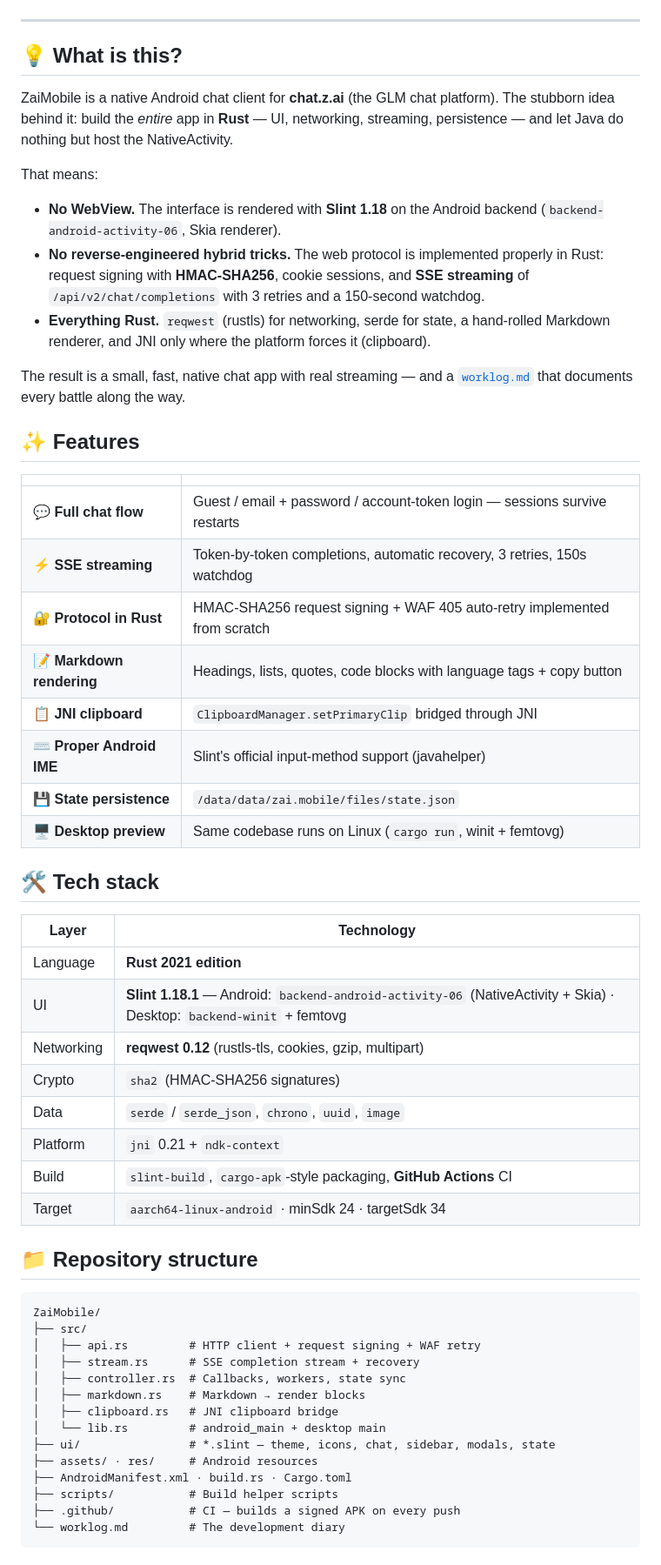
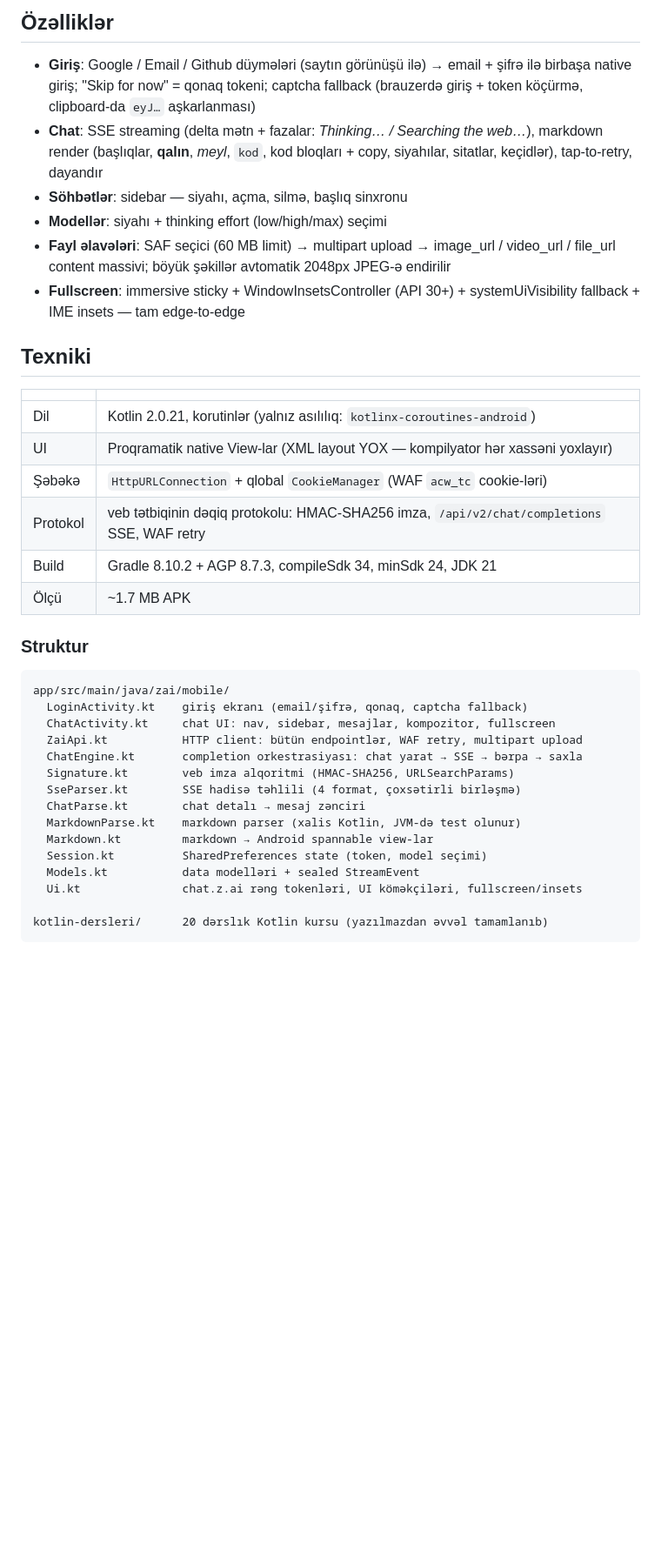
Before and after one commit to Abdullayews/ZaiMobile, a Markdown page: README.md, the part around one of its changes. Shown at 87% size. Rendered like a GitHub page; blank space fills up the shorter version.

Commit message:
chore: update README for Kotlin rewrite

````diff
--- a/README.md
+++ b/README.md
@@ -14,72 +13,48 @@
 
-</div>
+## Özəlliklər
 
----
+- **Giriş**: Google / Email / Github düymələri (saytın görünüşü ilə) → email + şifrə
+  ilə birbaşa native giriş; "Skip for now" = qonaq tokeni; captcha fallback
+  (brauzerdə giriş + token köçürmə, clipboard-da `eyJ…` aşkarlanması)
+- **Chat**: SSE streaming (delta mətn + fazalar: *Thinking… / Searching the web…*),
+  markdown render (başlıqlar, **qalın**, *meyl*, `kod`, kod bloqları + copy,
+  siyahılar, sitatlar, keçidlər), tap-to-retry, dayandır
+- **Söhbətlər**: sidebar — siyahı, açma, silmə, başlıq sinxronu
+- **Modellər**: siyahı + thinking effort (low/high/max) seçimi
+- **Fayl əlavələri**: SAF seçici (60 MB limit) → multipart upload →
+  image_url / video_url / file_url content massivi; böyük şəkillər avtomatik
+  2048px JPEG-ə endirilir
+- **Fullscreen**: immersive sticky + WindowInsetsController (API 30+) +
+  systemUiVisibility fallback + IME insets — tam edge-to-edge
 
-## 💡 What is this?
-
-ZaiMobile is a native Android chat client for **chat.z.ai** (the GLM chat
-platform). The stubborn idea behind it: build the *entire* app in
-**Rust** — UI, networking, streaming, persistence — and let Java do nothing
-but host the NativeActivity.
-
-That means:
-
-- **No WebView.** The interface is rendered with **Slint 1.18** on the
-  Android backend (`backend-android-activity-06`, Skia renderer).
-- **No reverse-engineered hybrid tricks.** The web protocol is implemented
-  properly in Rust: request signing with **HMAC-SHA256**, cookie sessions,
-  and **SSE streaming** of `/api/v2/chat/completions` with 3 retries and a
-  150-second watchdog.
-- **Everything Rust.** `reqwest` (rustls) for networking, serde for state,
-  a hand-rolled Markdown renderer, and JNI only where the platform forces
-  it (clipboard).
-
-The result is a small, fast, native chat app with real streaming — and a
-[`worklog.md`](worklog.md) that documents every battle along the way.
-
-## ✨ Features
+## Texniki
 
 | | |
 |---|---|
-| 💬 **Full chat flow** | Guest / email + password / account-token login — sessions survive restarts |
-| ⚡ **SSE streaming** | Token-by-token completions, automatic recovery, 3 retries, 150s watchdog |
-| 🔐 **Protocol in Rust** | HMAC-SHA256 request signing + WAF 405 auto-retry implemented from scratch |
-| 📝 **Markdown rendering** | Headings, lists, quotes, code blocks with language tags + copy button |
-| 📋 **JNI clipboard** | `ClipboardManager.setPrimaryClip` bridged through JNI |
-| ⌨️ **Proper Android IME** | Slint's official input-method support (javahelper) |
-| 💾 **State persistence** | `/data/data/zai.mobile/files/state.json` |
-| 🖥️ **Desktop preview** | Same codebase runs on Linux (`cargo run`, winit + femtovg) |
+| Dil | Kotlin 2.0.21, korutinlər (yalnız asılılıq: `kotlinx-coroutines-android`) |
+| UI | Proqramatik native View-lar (XML layout YOX — kompilyator hər xassəni yoxlayır) |
+| Şəbəkə | `HttpURLConnection` + qlobal `CookieManager` (WAF `acw_tc` cookie-ləri) |
+| Protokol | veb tətbiqinin dəqiq protokolu: HMAC-SHA256 imza, `/api/v2/chat/completions` SSE, WAF retry |
+| Build | Gradle 8.10.2 + AGP 8.7.3, compileSdk 34, minSdk 24, JDK 21 |
+| Ölçü | ~1.7 MB APK |
 
-## 🛠️ Tech stack
-
-| Layer | Technology |
-|---|---|
-| Language | **Rust 2021 edition** |
-| UI | **Slint 1.18.1** — Android: `backend-android-activity-06` (NativeActivity + Skia) · Desktop: `backend-winit` + femtovg |
-| Networking | **reqwest 0.12** (rustls-tls, cookies, gzip, multipart) |
-| Crypto | `sha2` (HMAC-SHA256 signatures) |
-| Data | `serde` / `serde_json`, `chrono`, `uuid`, `image` |
-| Platform | `jni` 0.21 + `ndk-context` |
-| Build | `slint-build`, `cargo-apk`-style packaging, **GitHub Actions** CI |
-| Target | `aarch64-linux-android` · minSdk 24 · targetSdk 34 |
-
-## 📁 Repository structure
+### Struktur
 
 ```
-ZaiMobile/
-├── src/
-│   ├── api.rs         # HTTP client + request signing + WAF retry
-│   ├── stream.rs      # SSE completion stream + recovery
-│   ├── controller.rs  # Callbacks, workers, state sync
-│   ├── markdown.rs    # Markdown → render blocks
-│   ├── clipboard.rs   # JNI clipboard bridge
-│   └── lib.rs         # android_main + desktop main
-├── ui/                # *.slint — theme, icons, chat, sidebar, modals, state
-├── assets/ · res/     # Android resources
-├── AndroidManifest.xml · build.rs · Cargo.toml
-├── scripts/           # Build helper scripts
-├── .github/           # CI — builds a signed APK on every push
-└── worklog.md         # The development diary
+app/src/main/java/zai/mobile/
+  LoginActivity.kt    giriş ekranı (email/şifrə, qonaq, captcha fallback)
+  ChatActivity.kt     chat UI: nav, sidebar, mesajlar, kompozitor, fullscreen
+  ZaiApi.kt           HTTP client: bütün endpointlər, WAF retry, multipart upload
+  ChatEngine.kt       completion orkestrasiyası: chat yarat → SSE → bərpa → saxla
+  Signature.kt        veb imza alqoritmi (HMAC-SHA256, URLSearchParams)
+  SseParser.kt        SSE hadisə təhlili (4 format, çoxsətirli birləşmə)
+  ChatParse.kt        chat detalı → mesaj zənciri
+  MarkdownParse.kt    markdown parser (xalis Kotlin, JVM-də test olunur)
+  Markdown.kt         markdown → Android spannable view-lar
+  Session.kt          SharedPreferences state (token, model seçimi)
+  Models.kt           data modelləri + sealed StreamEvent
+  Ui.kt               chat.z.ai rəng tokenləri, UI köməkçiləri, fullscreen/insets
+
+kotlin-dersleri/      20 dərslık Kotlin kursu (yazılmazdan əvvəl tamamlanıb)
 ```
 
````
Also changed, not shown: other parts of README.md (+13 -25 lines).
